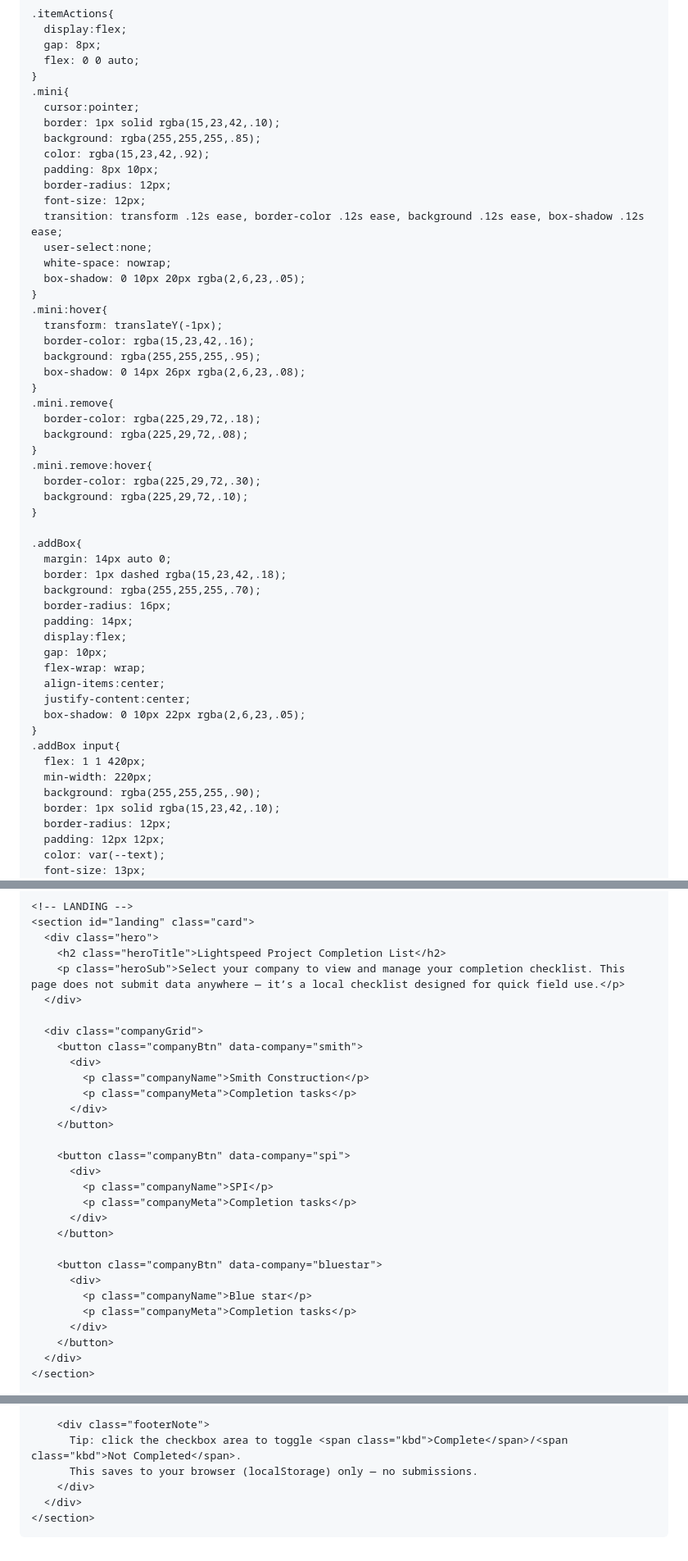
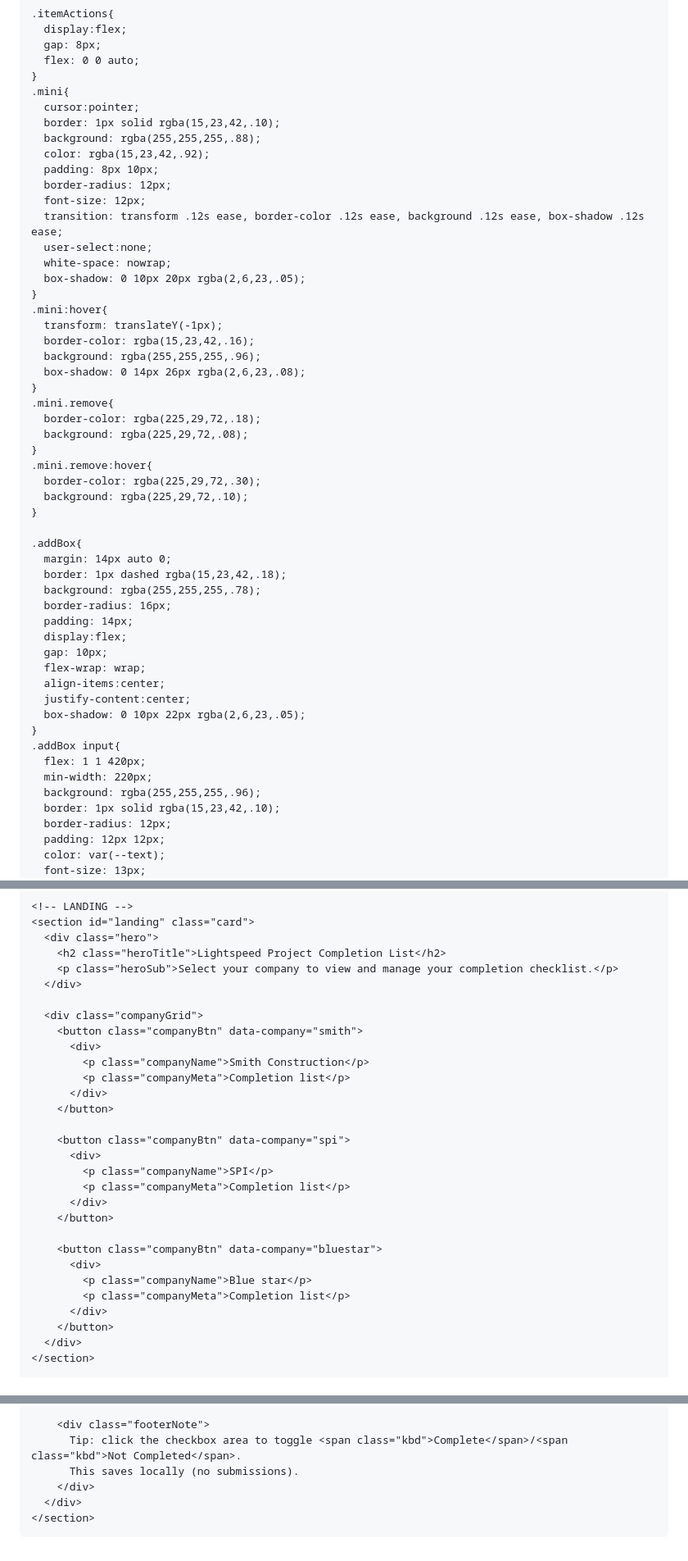
Before and after one commit to LibertyCompany/CompletionList, a Markdown page: README.md, 3 parts joined by grey strips. Shown at 82% size. Drawn GitHub-style.

```diff
--- a/README.md
+++ b/README.md
@@ -372,7 +335,7 @@
     .mini{
       cursor:pointer;
       border: 1px solid rgba(15,23,42,.10);
-      background: rgba(255,255,255,.85);
+      background: rgba(255,255,255,.88);
       color: rgba(15,23,42,.92);
       padding: 8px 10px;
       border-radius: 12px;
@@ -385,7 +348,7 @@
     .mini:hover{
       transform: translateY(-1px);
       border-color: rgba(15,23,42,.16);
-      background: rgba(255,255,255,.95);
+      background: rgba(255,255,255,.96);
       box-shadow: 0 14px 26px rgba(2,6,23,.08);
     }
     .mini.remove{
@@ -400,7 +363,7 @@
     .addBox{
       margin: 14px auto 0;
       border: 1px dashed rgba(15,23,42,.18);
-      background: rgba(255,255,255,.70);
+      background: rgba(255,255,255,.78);
       border-radius: 16px;
       padding: 14px;
       display:flex;
@@ -413,7 +376,7 @@
     .addBox input{
       flex: 1 1 420px;
       min-width: 220px;
-      background: rgba(255,255,255,.90);
+      background: rgba(255,255,255,.96);
       border: 1px solid rgba(15,23,42,.10);
       border-radius: 12px;
       padding: 12px 12px;
@@ -462,28 +417,28 @@
     <section id="landing" class="card">
       <div class="hero">
         <h2 class="heroTitle">Lightspeed Project Completion List</h2>
-        <p class="heroSub">Select your company to view and manage your completion checklist. This page does not submit data anywhere — it’s a local checklist designed for quick field use.</p>
+        <p class="heroSub">Select your company to view and manage your completion checklist.</p>
       </div>
 
       <div class="companyGrid">
         <button class="companyBtn" data-company="smith">
           <div>
             <p class="companyName">Smith Construction</p>
-            <p class="companyMeta">Completion tasks</p>
+            <p class="companyMeta">Completion list</p>
           </div>
         </button>
 
         <button class="companyBtn" data-company="spi">
           <div>
             <p class="companyName">SPI</p>
-            <p class="companyMeta">Completion tasks</p>
+            <p class="companyMeta">Completion list</p>
           </div>
         </button>
 
         <button class="companyBtn" data-company="bluestar">
           <div>
             <p class="companyName">Blue star</p>
-            <p class="companyMeta">Completion tasks</p>
+            <p class="companyMeta">Completion list</p>
           </div>
         </button>
       </div>
@@ -525,7 +480,7 @@
 
         <div class="footerNote">
           Tip: click the checkbox area to toggle <span class="kbd">Complete</span>/<span class="kbd">Not Completed</span>.
-          This saves to your browser (localStorage) only — no submissions.
+          This saves locally (no submissions).
         </div>
       </div>
     </section>
@@ -637,7 +592,6 @@
       checklistView.classList.add("hide");
       landing.classList.remove("hide");
 
-      // ✅ center landing vertically + horizontally
       setLandingCentered(true);
     }
 
@@ -651,7 +605,6 @@
       landing.classList.add("hide");
       checklistView.classList.remove("hide");
 
-      // ✅ turn off vertical centering so checklist scrolls naturally
       setLandingCentered(false);
 
       companyTitleEl.textContent = DEFAULTS[companyId].name + " — Completion List";
@@ -672,6 +625,8 @@
     window.addEventListener("hashchange", onHashChange);
 
     function render(){
+      if (!activeState) return;
+
       listEl.innerHTML = "";
       activeState.items.forEach(item => {
         const row = document.createElement("div");
@@ -806,7 +761,6 @@
       }
     });
 
-    // initial route
     onHashChange();
   </script>
 </body>
```
Also changed, not shown: other parts of README.md (+24 -69 lines).
